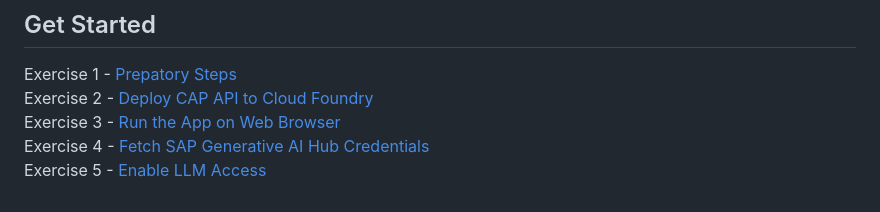
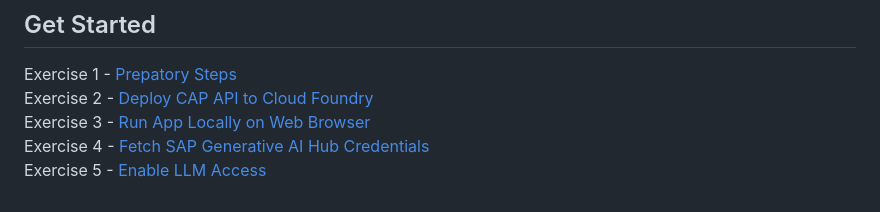
Before and after one commit to SAP-samples/teched2023-XP263, a Markdown page: exercises/MicrosoftAzure/README.md, the part around the change. Drawn GitHub-style.

```diff
--- a/exercises/MicrosoftAzure/README.md
+++ b/exercises/MicrosoftAzure/README.md
@@ -63,6 +63,6 @@ After completing these steps you will have an app built using the reusable archi
 
 Exercise 1 - [Prepatory Steps](../MicrosoftAzure/ex3.1/README.md) \
 Exercise 2 - [Deploy CAP API to Cloud Foundry](../MicrosoftAzure/ex3.2/README.md) \
-Exercise 3 - [Run the App on Web Browser](../MicrosoftAzure/ex3.3/README.md) \
+Exercise 3 - [Run App Locally on Web Browser](../MicrosoftAzure/ex3.3/README.md) \
 Exercise 4 - [Fetch SAP Generative AI Hub Credentials](../MicrosoftAzure/ex3.4/README(OPTIONAL).md) \
 Exercise 5 - [Enable LLM Access](../MicrosoftAzure/ex3.5/README.md)
```
